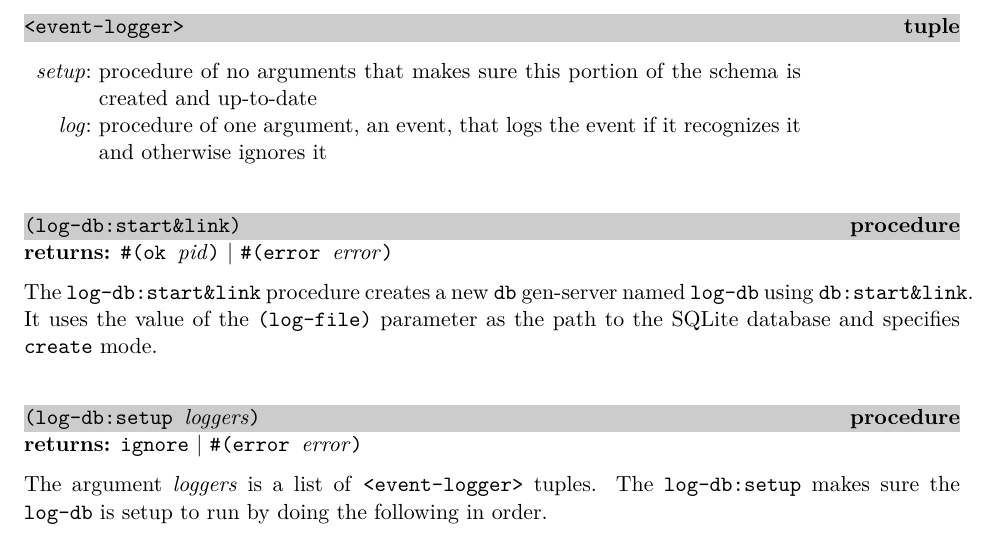
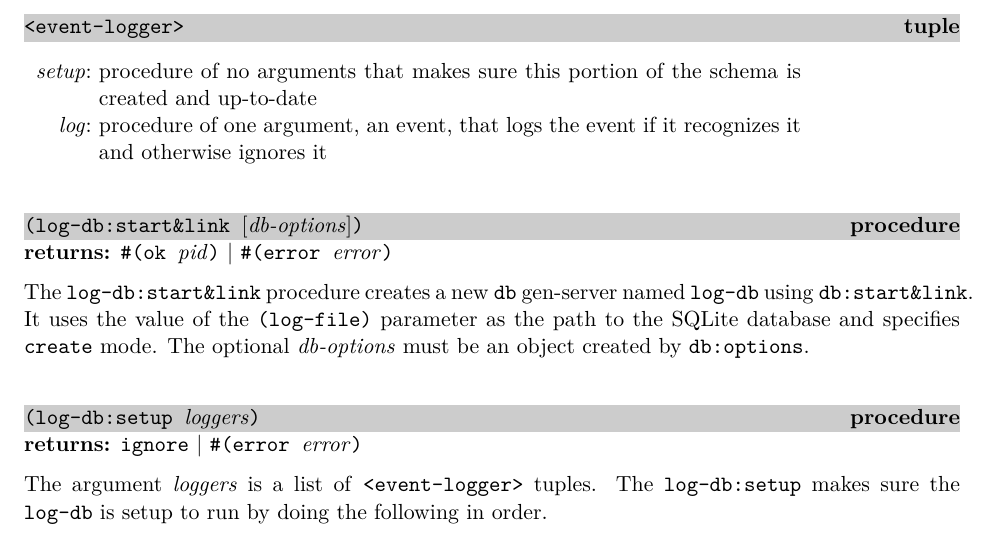
Before and after one commit to becls/swish, a LaTeX thesis (doc/swish.tex, which reads doc/swish/log-db.tex): part of page 123 of 161, cut so that both start at the same text. Compiled offline with pdfLaTeX.

Commit message:
allow db:options argument to log-db:start&link
Allow applications to tune database parameters for the log-db.

```diff
--- a/doc/swish/log-db.tex
+++ b/doc/swish/log-db.tex
@@ -111,7 +111,7 @@ respect to changes in the Swish implementation.
 
 \defineentry{log-db:start\&link}
 \begin{procedure}
-  \code{(log-db:start\&link)}
+  \code{(log-db:start\&link \opt{\var{db-options}})}
 \end{procedure}
 \returns{}
 \code{\#(ok \var{pid})} $|$
@@ -121,6 +121,8 @@ The \code{log-db:start\&link} procedure creates a new \code{db}
 gen-server named \code{log-db} using \code{db:start\&link}. It
 uses the value of the \code{(log-file)} parameter as the path to the
 SQLite database and specifies \code{create} mode.
+The optional \var{db-options} must be an object created by
+\hyperref[db:options]{\code{db:options}}.
 
 \defineentry{log-db:setup}
 \begin{procedure}
```
Also changed, not shown: 2 other files.
